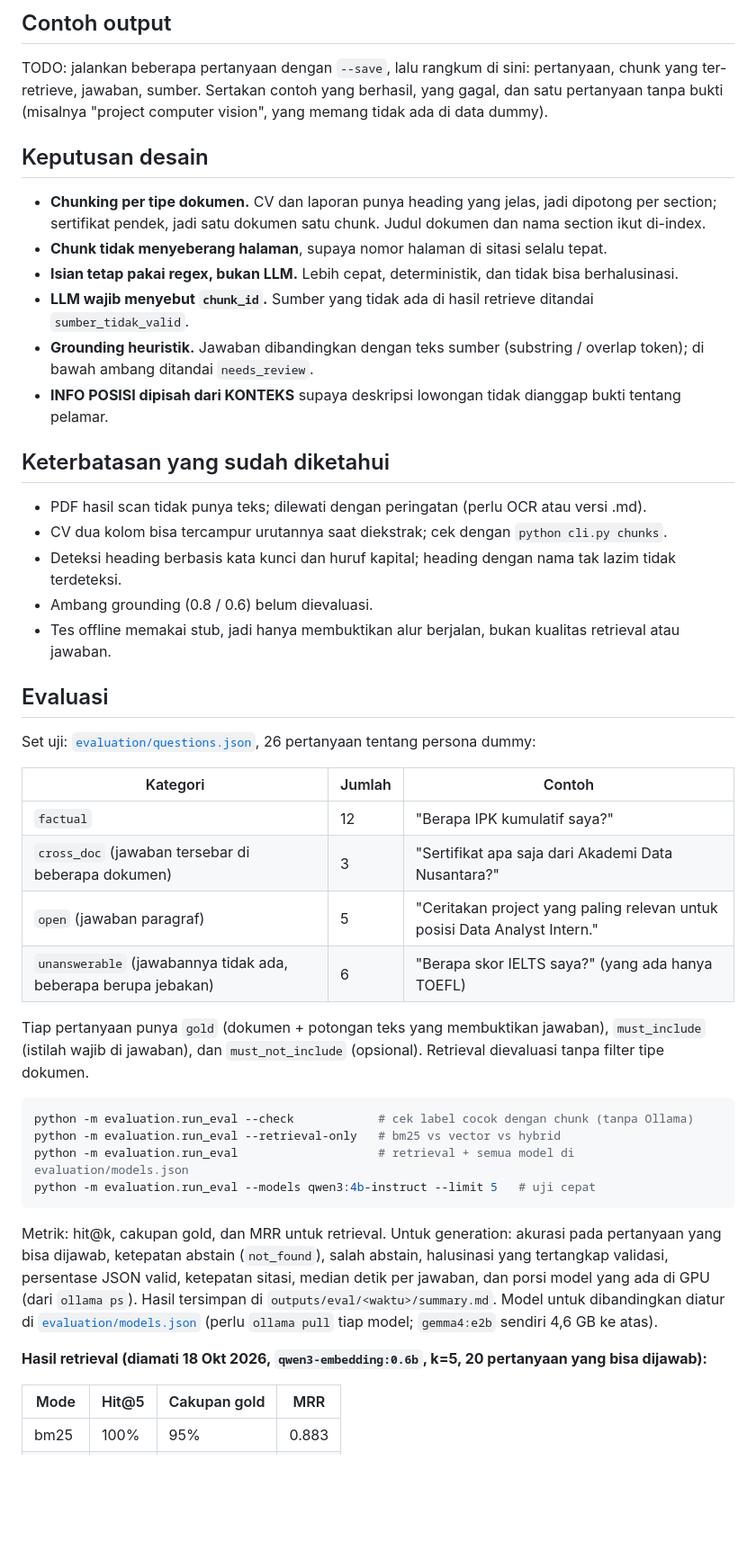
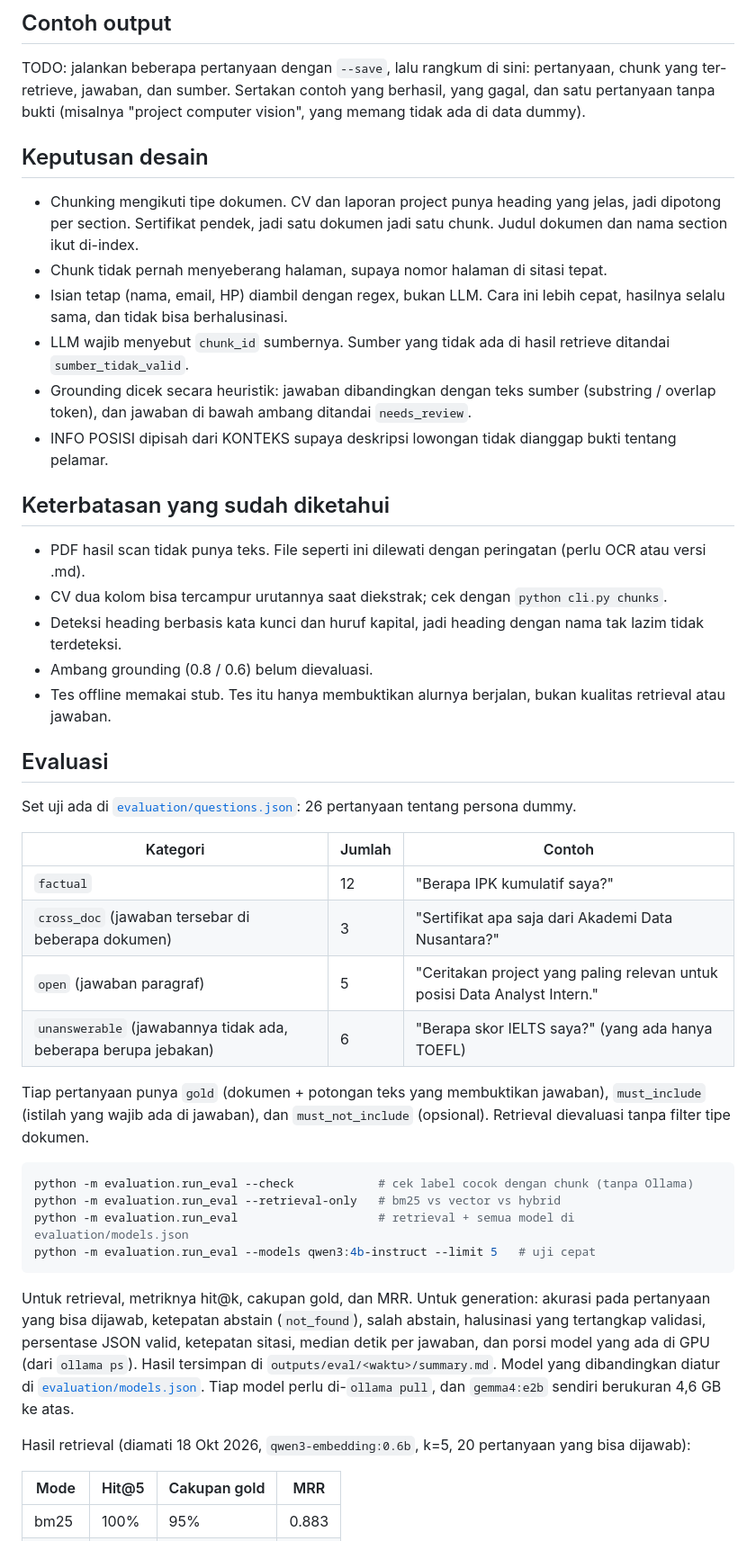
Before and after one commit to Bambang-Saputra/rag-lamaran, a Markdown page: README.md, the part around one of its changes. Shown at 90% size. GitHub-like rendering; blank space fills up the shorter version.

````diff
--- a/README.md
+++ b/README.md
@@ -139,31 +139,32 @@ Tombol "Kirim (simulasi)" di web menyimpan draf vs hasil QC ke `storage/qc_log.j
 ## Contoh output
 
 TODO: jalankan beberapa pertanyaan dengan `--save`, lalu rangkum di sini: pertanyaan, chunk yang ter-retrieve,
-jawaban, sumber. Sertakan contoh yang berhasil, yang gagal, dan satu pertanyaan tanpa bukti
+jawaban, dan sumber. Sertakan contoh yang berhasil, yang gagal, dan satu pertanyaan tanpa bukti
 (misalnya "project computer vision", yang memang tidak ada di data dummy).
 
 ## Keputusan desain
 
-- **Chunking per tipe dokumen.** CV dan laporan punya heading yang jelas, jadi dipotong per section; sertifikat
-  pendek, jadi satu dokumen satu chunk. Judul dokumen dan nama section ikut di-index.
-- **Chunk tidak menyeberang halaman**, supaya nomor halaman di sitasi selalu tepat.
-- **Isian tetap pakai regex, bukan LLM.** Lebih cepat, deterministik, dan tidak bisa berhalusinasi.
-- **LLM wajib menyebut `chunk_id`.** Sumber yang tidak ada di hasil retrieve ditandai `sumber_tidak_valid`.
-- **Grounding heuristik.** Jawaban dibandingkan dengan teks sumber (substring / overlap token); di bawah ambang
-  ditandai `needs_review`.
-- **INFO POSISI dipisah dari KONTEKS** supaya deskripsi lowongan tidak dianggap bukti tentang pelamar.
+- Chunking mengikuti tipe dokumen. CV dan laporan project punya heading yang jelas, jadi dipotong per section.
+  Sertifikat pendek, jadi satu dokumen jadi satu chunk. Judul dokumen dan nama section ikut di-index.
+- Chunk tidak pernah menyeberang halaman, supaya nomor halaman di sitasi tepat.
+- Isian tetap (nama, email, HP) diambil dengan regex, bukan LLM. Cara ini lebih cepat, hasilnya selalu sama,
+  dan tidak bisa berhalusinasi.
+- LLM wajib menyebut `chunk_id` sumbernya. Sumber yang tidak ada di hasil retrieve ditandai `sumber_tidak_valid`.
+- Grounding dicek secara heuristik: jawaban dibandingkan dengan teks sumber (substring / overlap token), dan
+  jawaban di bawah ambang ditandai `needs_review`.
+- INFO POSISI dipisah dari KONTEKS supaya deskripsi lowongan tidak dianggap bukti tentang pelamar.
 
 ## Keterbatasan yang sudah diketahui
 
-- PDF hasil scan tidak punya teks; dilewati dengan peringatan (perlu OCR atau versi .md).
+- PDF hasil scan tidak punya teks. File seperti ini dilewati dengan peringatan (perlu OCR atau versi .md).
 - CV dua kolom bisa tercampur urutannya saat diekstrak; cek dengan `python cli.py chunks`.
-- Deteksi heading berbasis kata kunci dan huruf kapital; heading dengan nama tak lazim tidak terdeteksi.
+- Deteksi heading berbasis kata kunci dan huruf kapital, jadi heading dengan nama tak lazim tidak terdeteksi.
 - Ambang grounding (0.8 / 0.6) belum dievaluasi.
-- Tes offline memakai stub, jadi hanya membuktikan alur berjalan, bukan kualitas retrieval atau jawaban.
+- Tes offline memakai stub. Tes itu hanya membuktikan alurnya berjalan, bukan kualitas retrieval atau jawaban.
 
 ## Evaluasi
 
-Set uji: [`evaluation/questions.json`](evaluation/questions.json), 26 pertanyaan tentang persona dummy:
+Set uji ada di [`evaluation/questions.json`](evaluation/questions.json): 26 pertanyaan tentang persona dummy.
 
 | Kategori | Jumlah | Contoh |
 |---|---|---|
@@ -173,7 +174,7 @@ Set uji: [`evaluation/questions.json`](evaluation/questions.json), 26 pertanyaan
 | `unanswerable` (jawabannya tidak ada, beberapa berupa jebakan) | 6 | "Berapa skor IELTS saya?" (yang ada hanya TOEFL) |
 
 Tiap pertanyaan punya `gold` (dokumen + potongan teks yang membuktikan jawaban), `must_include`
-(istilah wajib di jawaban), dan `must_not_include` (opsional). Retrieval dievaluasi tanpa filter tipe dokumen.
+(istilah yang wajib ada di jawaban), dan `must_not_include` (opsional). Retrieval dievaluasi tanpa filter tipe dokumen.
 
 ```bash
 python -m evaluation.run_eval --check            # cek label cocok dengan chunk (tanpa Ollama)
@@ -182,14 +183,14 @@ python -m evaluation.run_eval                    # retrieval + semua model di ev
 python -m evaluation.run_eval --models qwen3:4b-instruct --limit 5   # uji cepat
 ```
 
-Metrik: hit@k, cakupan gold, dan MRR untuk retrieval. Untuk generation: akurasi pada pertanyaan yang bisa
+Untuk retrieval, metriknya hit@k, cakupan gold, dan MRR. Untuk generation: akurasi pada pertanyaan yang bisa
 dijawab, ketepatan abstain (`not_found`), salah abstain, halusinasi yang tertangkap validasi, persentase JSON
 valid, ketepatan sitasi, median detik per jawaban, dan porsi model yang ada di GPU (dari `ollama ps`).
-Hasil tersimpan di `outputs/eval/<waktu>/summary.md`. Model untuk dibandingkan diatur di
-[`evaluation/models.json`](evaluation/models.json) (perlu `ollama pull` tiap model;
-`gemma4:e2b` sendiri 4,6 GB ke atas).
+Hasil tersimpan di `outputs/eval/<waktu>/summary.md`. Model yang dibandingkan diatur di
+[`evaluation/models.json`](evaluation/models.json). Tiap model perlu di-`ollama pull`, dan `gemma4:e2b`
+sendiri berukuran 4,6 GB ke atas.
 
-**Hasil retrieval (diamati 18 Okt 2026, `qwen3-embedding:0.6b`, k=5, 20 pertanyaan yang bisa dijawab):**
+Hasil retrieval (diamati 18 Okt 2026, `qwen3-embedding:0.6b`, k=5, 20 pertanyaan yang bisa dijawab):
 
 | Mode | Hit@5 | Cakupan gold | MRR |
 |---|---|---|---|
````
Also changed, not shown: other parts of README.md (+80 -79 lines).
